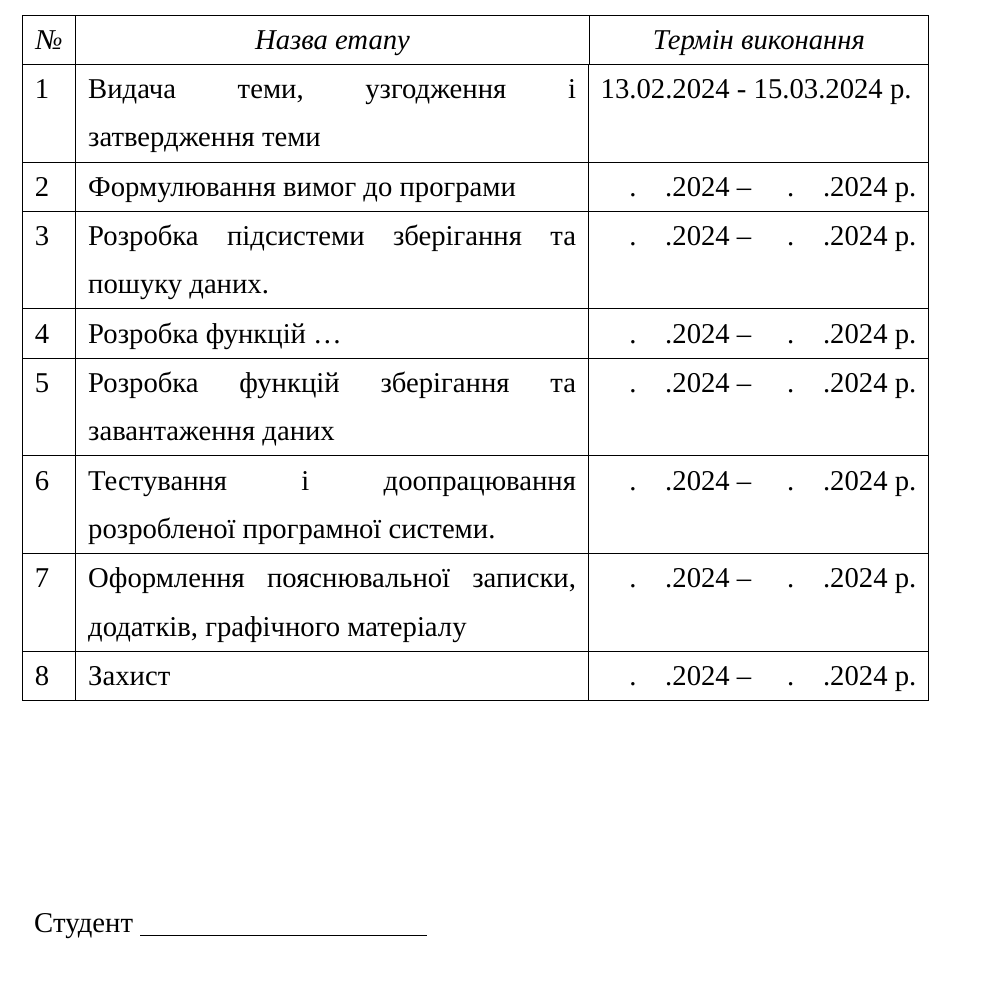
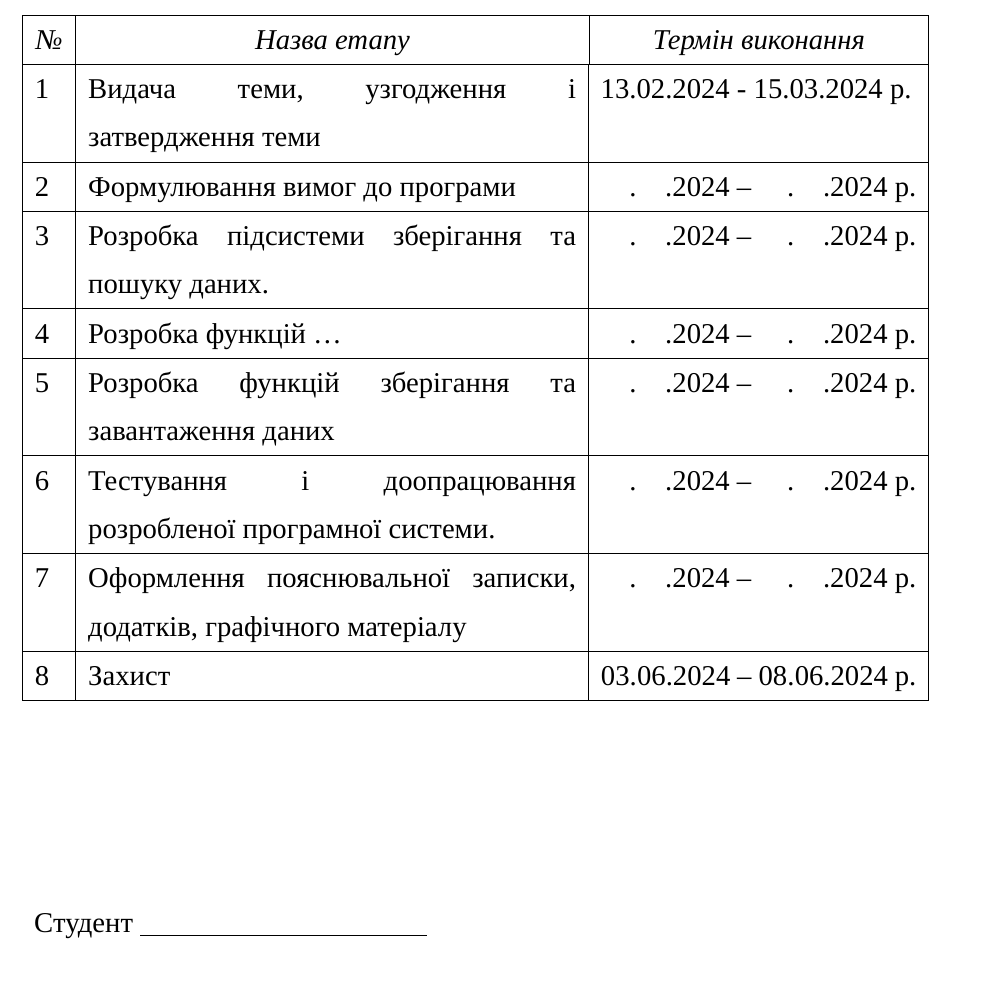
Before and after one commit to rintaro129/kursova-latex, a LaTeX document (main.tex): part of page 3 of 18, cut so that both start at the same text. Compiled offline with XeLaTeX; a missing font is replaced by an installed copy or a similar font.

Commit message:
Змінив дату Захиста

```diff
--- a/main.tex
+++ b/main.tex
@@ -158,7 +158,7 @@
     5 & Розробка функцій зберігання та завантаження даних & \hspace{1em}.\hspace{1em}.2024 – \hspace{1em}.\hspace{1em}.2024 р. \\ \hline
     6 & Тестування і доопрацювання розробленої програмної системи. & \hspace{1em}.\hspace{1em}.2024 – \hspace{1em}.\hspace{1em}.2024 р. \\ \hline
     7 & Оформлення пояснювальної записки, додатків, графічного матеріалу & \hspace{1em}.\hspace{1em}.2024 – \hspace{1em}.\hspace{1em}.2024 р. \\ \hline
-    8 & Захист & \hspace{1em}.\hspace{1em}.2024 – \hspace{1em}.\hspace{1em}.2024 р. \\ \hline
+    8 & Захист & \hspace{0.01em}03.\hspace{0.01em}06.2024 – \hspace{0.01em}08.\hspace{0.01em}06.2024 р. \\ \hline
   \end{tabular}
 
 \par \null \par \null \par \null \par \null \par \null \par \noindent
```
